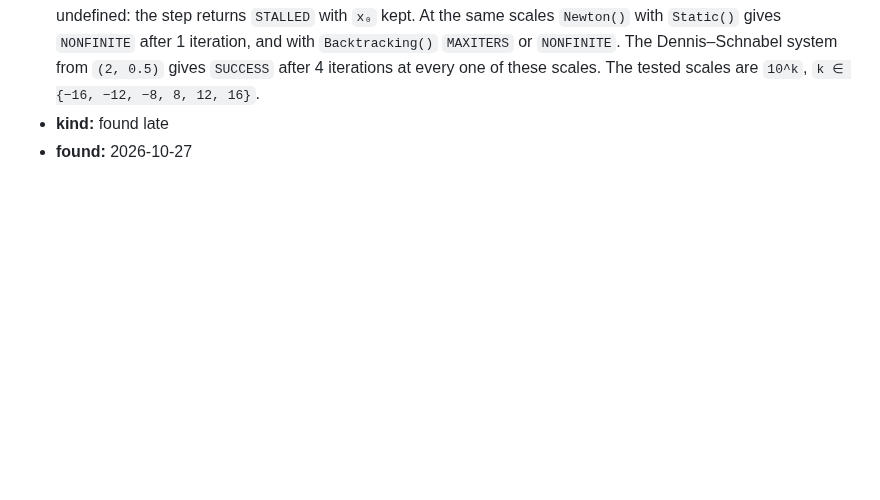
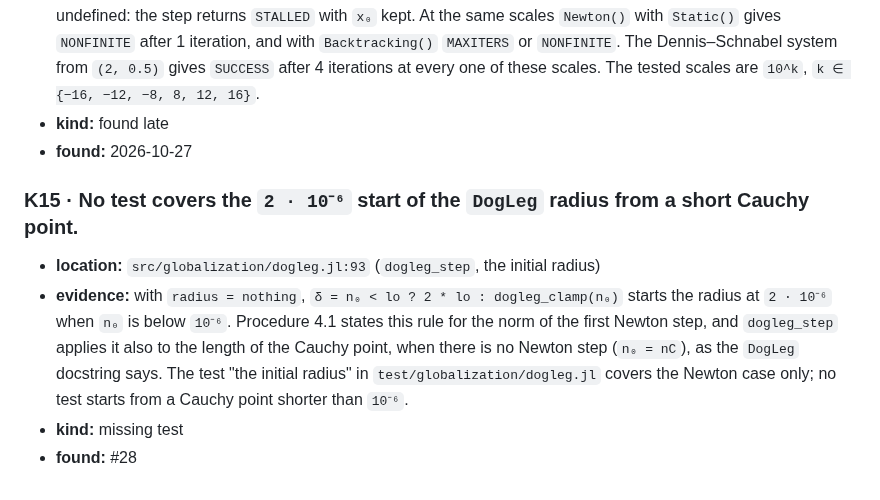
Before and after one commit to JuliaGNI/GeometricSolvers.jl, a Markdown page: KNOWN_ISSUES.md, the part around the change. GitHub-like rendering; blank space fills up the shorter version.

Commit message:
Record the untested 2·10⁻⁶ start from a short Cauchy point as K15
Co-Authored-By: Claude Opus 5.5 <noreply@anthropic.com>

```diff
--- a/KNOWN_ISSUES.md
+++ b/KNOWN_ISSUES.md
@@ -136,3 +136,15 @@
   `k ∈ {−16, −12, −8, 8, 12, 16}`.
 - **kind:** found late
 - **found:** 2026-10-27
+
+### K15 · No test covers the `2 · 10⁻⁶` start of the `DogLeg` radius from a short Cauchy point.
+
+- **location:** `src/globalization/dogleg.jl:93` (`dogleg_step`, the initial radius)
+- **evidence:** with `radius = nothing`, `δ = n₀ < lo ? 2 * lo : dogleg_clamp(n₀)` starts the
+  radius at `2 · 10⁻⁶` when `n₀` is below `10⁻⁶`. Procedure 4.1 states this rule for the norm of
+  the first Newton step, and `dogleg_step` applies it also to the length of the Cauchy point, when
+  there is no Newton step (`n₀ = nC`), as the `DogLeg` docstring says. The test "the initial
+  radius" in `test/globalization/dogleg.jl` covers the Newton case only; no test starts from a
+  Cauchy point shorter than `10⁻⁶`.
+- **kind:** missing test
+- **found:** #28
```
